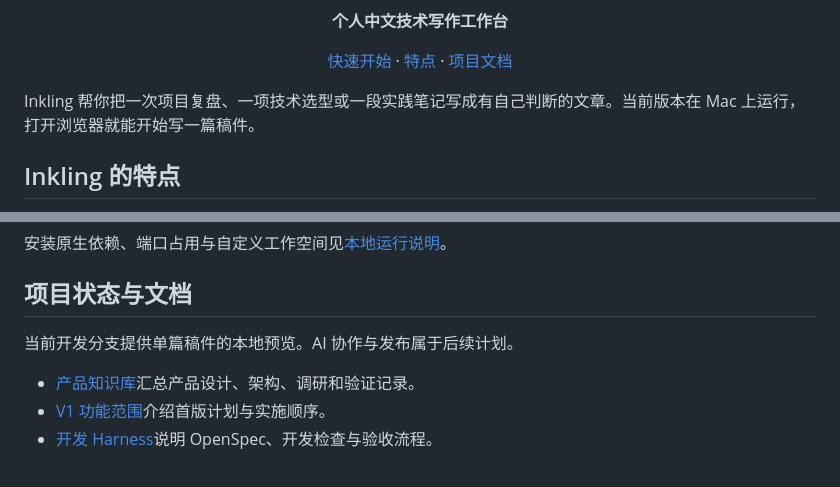
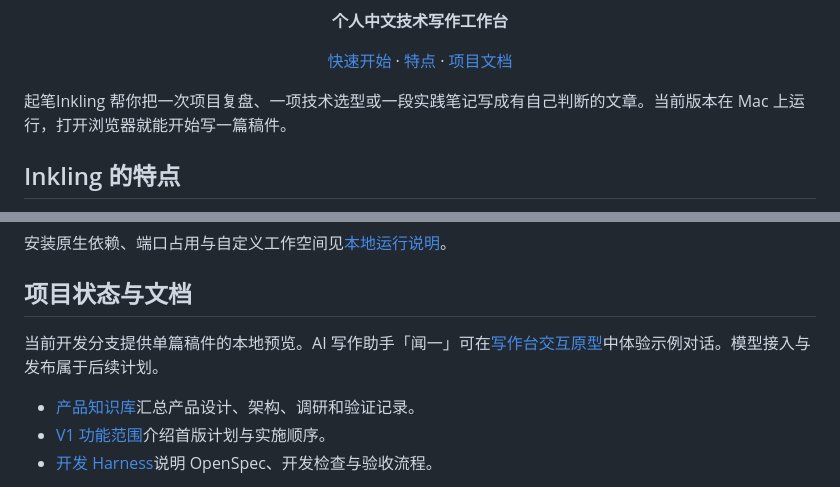
Before and after one commit to lotusp/inkling, a Markdown page: README.md, 2 parts joined by grey strips. Drawn GitHub-style.

Commit message:
design: name the writing assistant 闻一 and simplify its entry point

```diff
--- a/README.md
+++ b/README.md
@@ -8,7 +8,7 @@
   <a href="#快速开始">快速开始</a> · <a href="#inkling-的特点">特点</a> · <a href="docs/README.md">项目文档</a>
 </p>
 
-Inkling 帮你把一次项目复盘、一项技术选型或一段实践笔记写成有自己判断的文章。当前版本在 Mac 上运行，打开浏览器就能开始写一篇稿件。
+起笔Inkling 帮你把一次项目复盘、一项技术选型或一段实践笔记写成有自己判断的文章。当前版本在 Mac 上运行，打开浏览器就能开始写一篇稿件。
 
 ## Inkling 的特点
 
@@ -39,7 +39,7 @@ corepack pnpm start
 
 ## 项目状态与文档
 
-当前开发分支提供单篇稿件的本地预览。AI 协作与发布属于后续计划。
+当前开发分支提供单篇稿件的本地预览。AI 写作助手「闻一」可在[写作台交互原型](docs/prototypes/inkling-writing-desk-v3.html)中体验示例对话。模型接入与发布属于后续计划。
 
 - [产品知识库](docs/README.md)汇总产品设计、架构、调研和验证记录。
 - [V1 功能范围](docs/product/v1-scope.md)介绍首版计划与实施顺序。
```
Also changed, not shown: docs/prototypes/README.md (+1 -1 lines), docs/prototypes/inkling-writing-desk-v3-history.png, docs/prototypes/inkling-writing-desk-v3-library.png, docs/prototypes/inkling-writing-desk-v3-materials.png, docs/prototypes/inkling-writing-desk-v3-mobile.png, docs/prototypes/inkling-writing-desk-v3-outline.png, docs/prototypes/inkling-writing-desk-v3.png, 2 other files.
